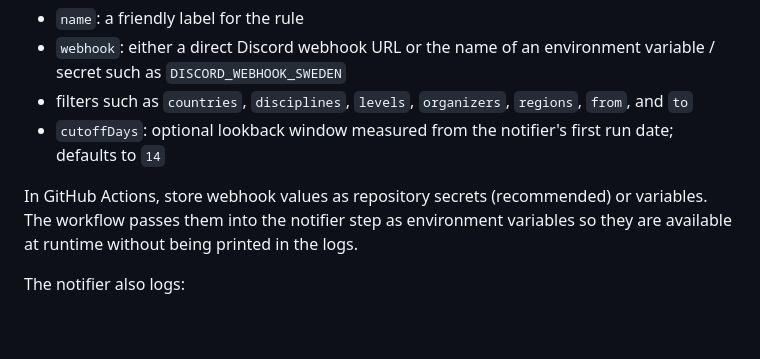
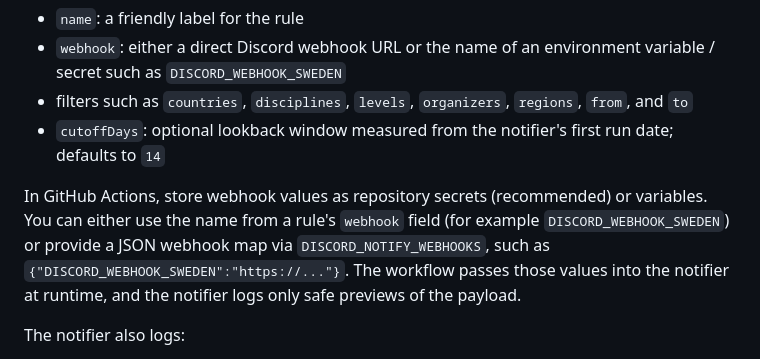
Before and after one commit to skadakar/SSI-matchfinder, a Markdown page: README.md, the part around the change. Drawn GitHub-style; blank space fills up the shorter version.

Commit message:
Clarify notifier webhook config docs

```diff
--- a/README.md
+++ b/README.md
@@ -142,7 +142,7 @@ Edit [data/discord-notify-config.json](data/discord-notify-config.json) to defin
 - filters such as `countries`, `disciplines`, `levels`, `organizers`, `regions`, `from`, and `to`
 - `cutoffDays`: optional lookback window measured from the notifier's first run date; defaults to `14`
 
-In GitHub Actions, store webhook values as repository secrets (recommended) or variables. The workflow passes them into the notifier step as environment variables so they are available at runtime without being printed in the logs.
+In GitHub Actions, store webhook values as repository secrets (recommended) or variables. You can either use the name from a rule's `webhook` field (for example `DISCORD_WEBHOOK_SWEDEN`) or provide a JSON webhook map via `DISCORD_NOTIFY_WEBHOOKS`, such as `{"DISCORD_WEBHOOK_SWEDEN":"https://..."}`. The workflow passes those values into the notifier at runtime, and the notifier logs only safe previews of the payload.
 
 The notifier also logs:
 - whether a rule resolved a webhook successfully
```
